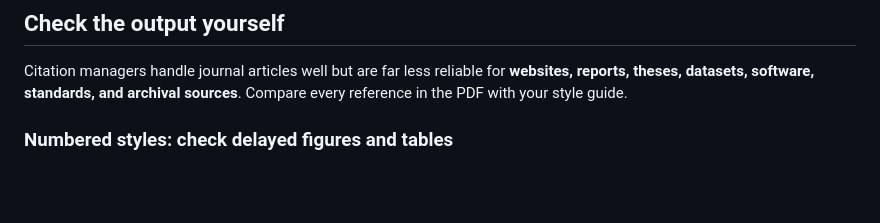
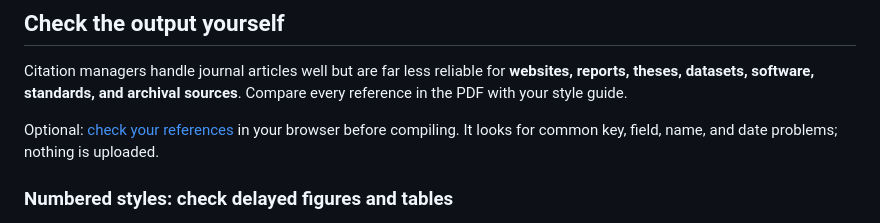
Before and after one commit to diyanko/rpi-thesis-toolkit, a Markdown page: docs/citations.md, the part around the change. Drawn GitHub-style; blank space fills up the shorter version.

```diff
--- a/docs/citations.md
+++ b/docs/citations.md
@@ -293,6 +293,10 @@ Citation managers handle journal articles well but are far less reliable for
 **websites, reports, theses, datasets, software, standards, and archival
 sources**. Compare every reference in the PDF with your style guide.
 
+Optional: [check your references](check-references.md) in your browser before
+compiling. It looks for common key, field, name, and date problems; nothing
+is uploaded.
+
 ### Numbered styles: check delayed figures and tables
 
 In a style numbered in order of first citation (such as IEEE, or the
```
Also changed, not shown: docs/check-references.md (added, +118 -0 lines), docs/project/components.md (+15 -0 lines).
